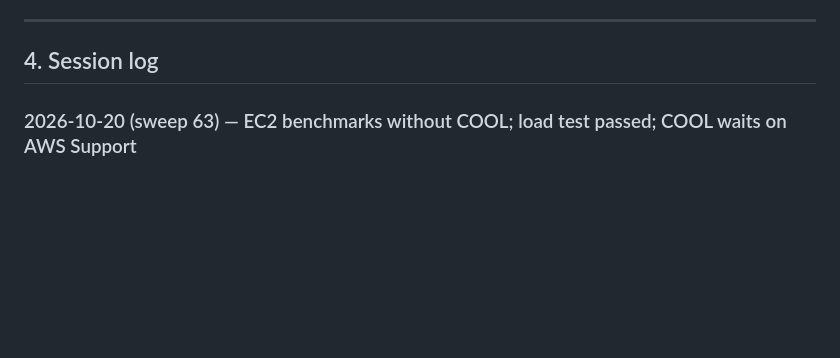
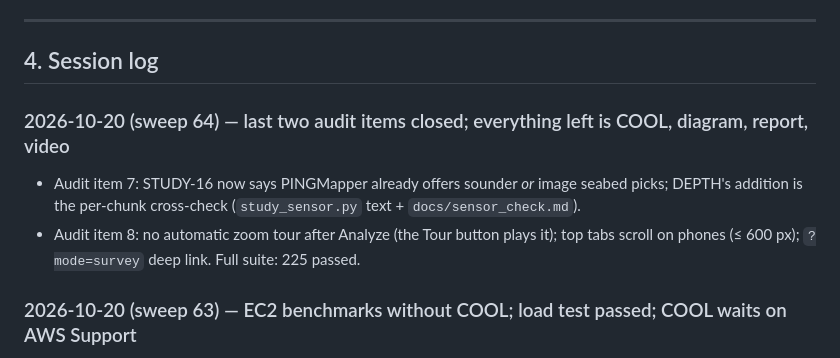
Before and after one commit to madhesh60/depth, a Markdown page: progress.md, the part around the change. Rendered like a GitHub page; blank space fills up the shorter version.

Commit message:
docs: progress sweep 64 - audit items 7-8 closed

```diff
--- a/progress.md
+++ b/progress.md
@@ -74,6 +74,13 @@ Legend: ✅ done · 🟡 in progress · ⬜ not started · ⛔ blocked
 ---
 
 ## 4. Session log
+
+### 2026-10-20 (sweep 64) — last two audit items closed; everything left is COOL, diagram, report, video
+
+- Audit item 7: STUDY-16 now says PINGMapper already offers sounder *or* image seabed picks; DEPTH's addition is
+  the per-chunk cross-check (`study_sensor.py` text + `docs/sensor_check.md`).
+- Audit item 8: no automatic zoom tour after Analyze (the Tour button plays it); top tabs scroll on phones
+  (≤ 600 px); `?mode=survey` deep link. Full suite: 225 passed.
 
 ### 2026-10-20 (sweep 63) — EC2 benchmarks without COOL; load test passed; COOL waits on AWS Support
 
```
